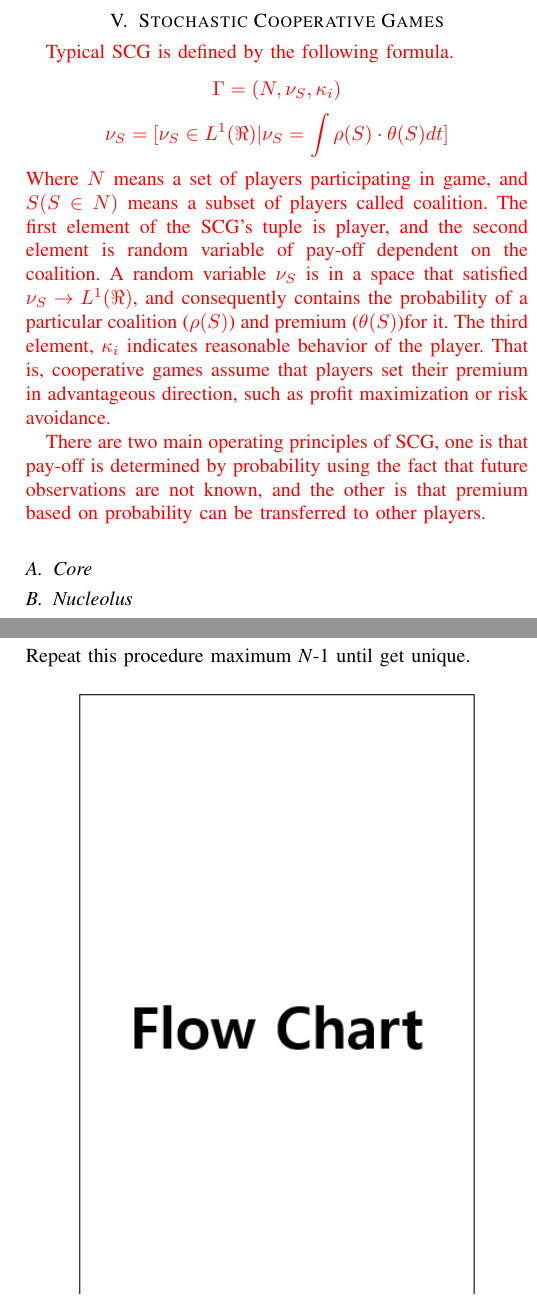
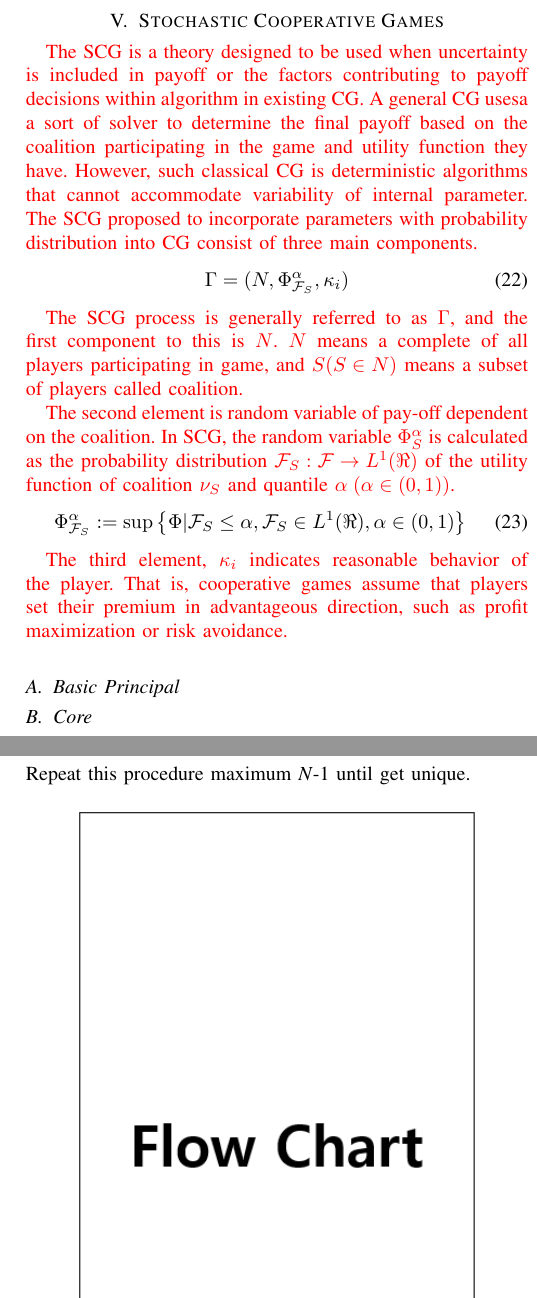
Before and after one commit to hipive/wonseok, a LaTeX paper (Last_1.tex): two parts of the columns of pages 9 and 10 of 13, joined at a grey line, cut so that both start at the same text. Compiled offline with pdfLaTeX; a missing font is replaced by an installed copy or a similar font; a LaTeX package or settings file that is missing is left out.

Commit message:
Update Last_1.tex

```diff
--- a/Last_1.tex
+++ b/Last_1.tex
@@ -1018,10 +1018,26 @@ In order to test the performance of the KDE, we just simply generate the final d
 %\end{figure}
 
 \section{Stochastic Cooperative Games}
-\textcolor{red}{Typical SCG is defined by the following formula.
-\[\Gamma  = (N,{\nu _S},{\kappa _i})\] \[{\nu _S} = [{\nu _S} \in {L^1}(\Re )|{\nu _S} = \int {\rho (S) \cdot \theta (S)dt} ]\] Where $N$ means a set of players participating in game, and $S (S \in N)$ means a subset of players called coalition. The first element of the SCG's tuple is player, and the second element is random variable of pay-off dependent on the coalition. A random variable $\nu_S$ is in a space that satisfied ${\nu _S} \to {L^1}(\Re )$, and consequently contains the probability of a particular coalition ($\rho(S)$) and premium ($\theta(S)$)for it. The third element, $\kappa_i$ indicates reasonable behavior of the player. That is, cooperative games assume that players set their premium in advantageous direction, such as profit maximization or risk avoidance.}
+%%%%%%%%% Basic Description %%%%%%%%%%%%
+\textcolor{red}{The SCG is a theory designed to be used when uncertainty is included in payoff or the factors contributing to payoff decisions within algorithm in existing CG. A general CG usesa a sort of solver to determine the final payoff based on the coalition participating in the game and utility function they have. However, such classical CG is deterministic algorithms that cannot accommodate variability of internal parameter. The SCG proposed to incorporate parameters with probability distribution into CG consist of three main components.}
+\begin{equation}
+\Gamma  = (N,{\Phi_{\mathcal{F}_S}^\alpha},{\kappa _i})
+\end{equation}
 
-\textcolor{red}{There are two main operating principles of SCG, one is that pay-off is determined by probability using the fact that future observations are not known, and the other is that premium based on probability can be transferred to other players.}
+\textcolor{red}{The SCG process is generally referred to as $\Gamma$, and the first component to this is $N$. $N$ means a complete of all players participating in game, and $S (S \in N)$ means a subset of players called coalition.}
+
+%%%%%%%%% Second Component %%%%%%%%%%%%
+\textcolor{red}{The second element is random variable of pay-off dependent on the coalition. In SCG, the random variable ${\Phi_S^\alpha}$ is calculated as the probability distribution ${\mathcal{F}_S}: {\mathcal{F}} \to {L^1}(\Re )$ of the utility function of coalition $\nu_S$ and quantile $\alpha\;(\alpha \in (0, 1))$.}
+\begin{equation}
+\Phi _{{\mathcal{F}_S}}^\alpha : = \sup \left\{ {\Phi |{\mathcal{F}_S} \le \alpha ,{\mathcal{F}_S} \in {L^1}(\Re ),\alpha  \in (0,1)} \right\}
+\end{equation}
+
+\textcolor{red}{The third element, $\kappa_i$ indicates reasonable behavior of the player. That is, cooperative games assume that players set their premium in advantageous direction, such as profit maximization or risk avoidance.}
+
+
+\subsection{Basic Principal}
+% Basic principal
+
 \subsection{Core}
 % Why use core
 
```
